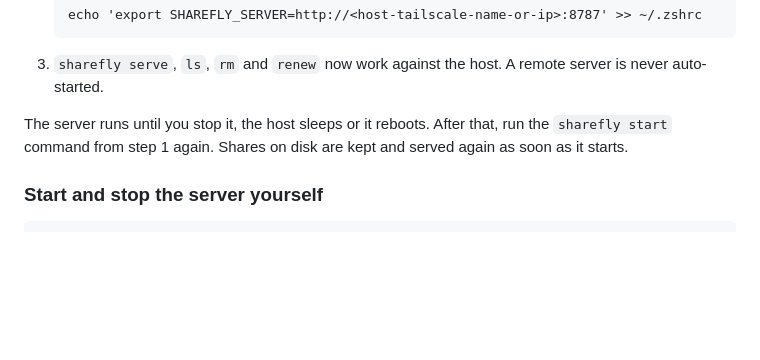
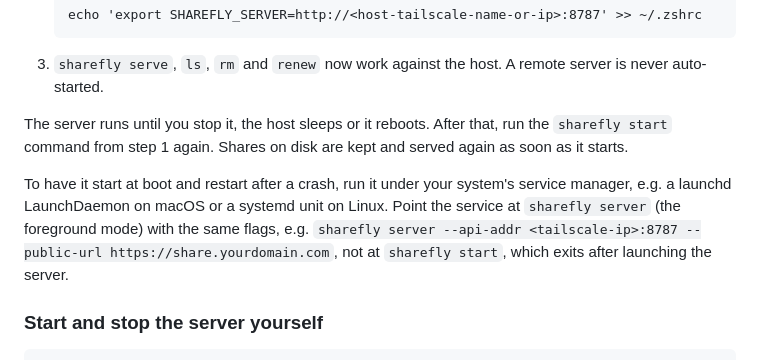
Before and after one commit to hackmajoris/sharefly, a Markdown page: README.md, the part around the change. Drawn GitHub-style; blank space fills up the shorter version.

Commit message:
docs: mention running sharefly under launchd or systemd
Alexandru Ilies

````diff
--- a/README.md
+++ b/README.md
@@ -102,6 +102,8 @@ Pick one machine to host the shares (it needs the Cloudflare Tunnel from the pre
 
 The server runs until you stop it, the host sleeps or it reboots. After that, run the `sharefly start` command from step 1 again. Shares on disk are kept and served again as soon as it starts.
 
+To have it start at boot and restart after a crash, run it under your system's service manager, e.g. a launchd LaunchDaemon on macOS or a systemd unit on Linux. Point the service at `sharefly server` (the foreground mode) with the same flags, e.g. `sharefly server --api-addr <tailscale-ip>:8787 --public-url https://share.yourdomain.com`, not at `sharefly start`, which exits after launching the server.
+
 ### Start and stop the server yourself
 
 ```
````
